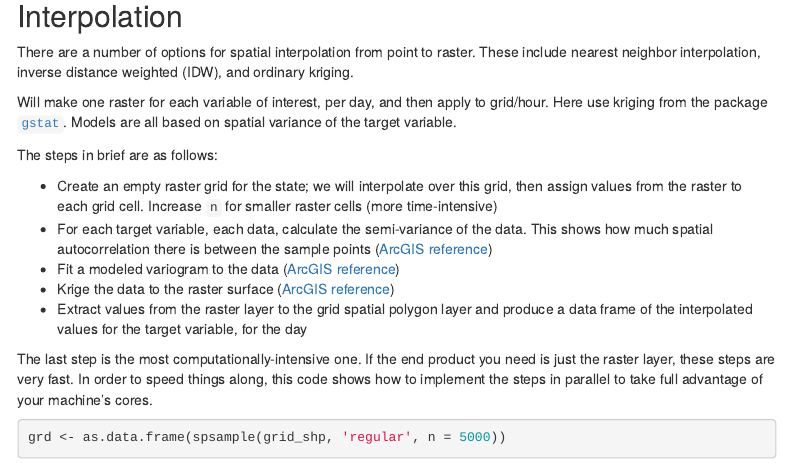
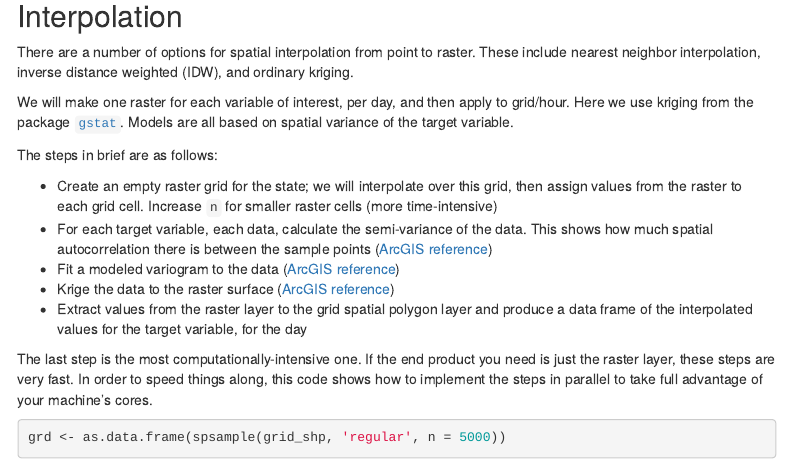
Before and after one commit to dflynn-volpe/Interpolate_Weather, an R Markdown document (Weather_station_daily_to_grid.Rmd): the page in a window 1100 px wide, from 3410 px down. Rendered offline with R 4.5, knitr and Pandoc, with nearby package versions; some code elsewhere in the file could not run offline; menus at the side of the page are left out.

Commit message:
Fix typo

```diff
--- a/Weather_station_daily_to_grid.Rmd
+++ b/Weather_station_daily_to_grid.Rmd
@@ -162,8 +163,8 @@ title(main = "Total June precipitation")
 
 There are a number of options for spatial interpolation from point to raster. These include nearest neighbor interpolation, inverse distance weighted (IDW), and ordinary kriging.
 
-Will make one raster for each variable of interest, per day, and then apply to grid/hour.
-Here use kriging from the package [`gstat`](https://cran.r-project.org/web/packages/gstat/vignettes/gstat.pdf). Models are all based on spatial variance of the target variable.
+We will make one raster for each variable of interest, per day, and then apply to grid/hour.
+Here we use kriging from the package [`gstat`](https://cran.r-project.org/web/packages/gstat/vignettes/gstat.pdf). Models are all based on spatial variance of the target variable.
 
 The steps in brief are as follows:
 
```
Also changed, not shown: Weather_station_daily_to_grid.Rmd (1 more changed lines).
